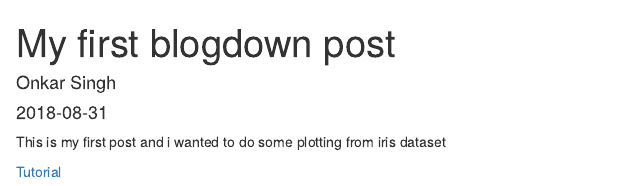
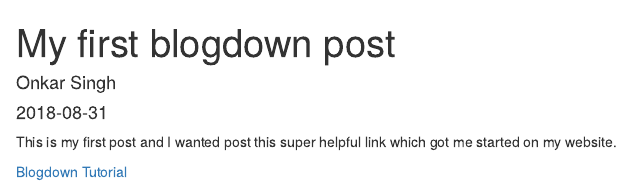
Before and after one commit to os2137/webrepo20180830, an R Markdown document (content/post/2018-08-31-my-first-blogdown-post.Rmd): the page in a window 1100 px wide, from its top. Rendered offline with R 4.5, knitr and Pandoc, with nearby package versions.

Commit message:
added helpful blogdown tutorial link which got me started.

```diff
--- a/content/post/2018-08-31-my-first-blogdown-post.Rmd
+++ b/content/post/2018-08-31-my-first-blogdown-post.Rmd
@@ -8,7 +8,7 @@ categories:
 tags:
   - demo
 ---
-This is my first post and i wanted to do some plotting from iris dataset
+This is my first post and I wanted post this super helpful link which got me started on my website.
 
 
- [Tutorial](https://notes.peter-baumgartner.net/tutorial/blogdown-tutorial-part-4/)
+ [Blogdown Tutorial](https://notes.peter-baumgartner.net/tutorial/blogdown-tutorial-part-4/)
```
